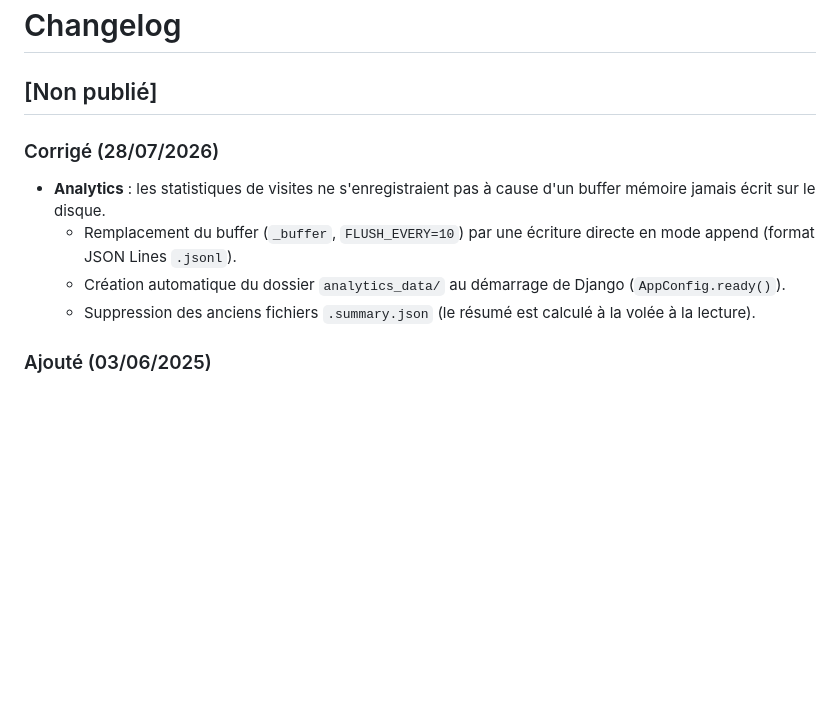
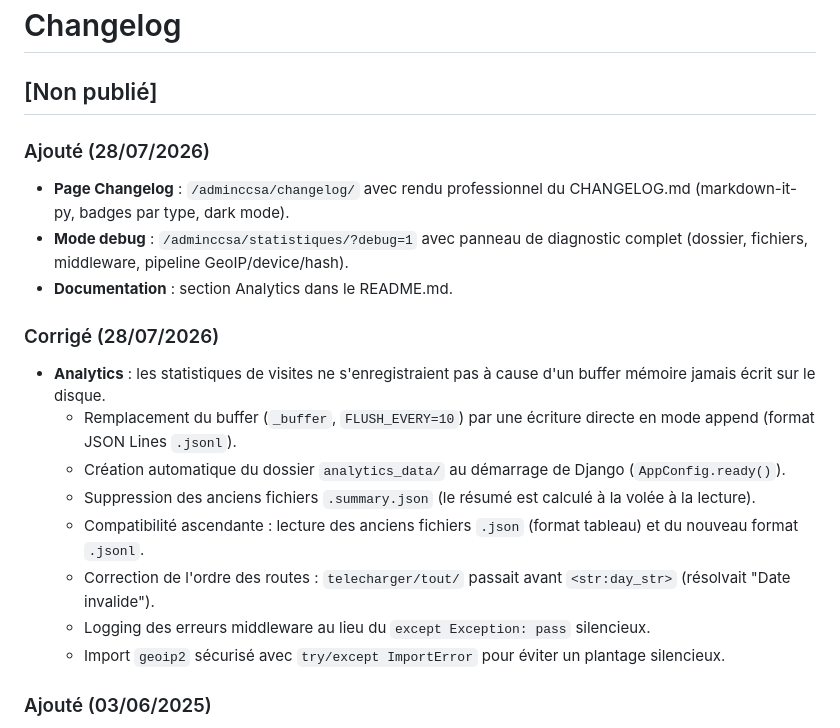
Before and after one commit to gestionsiteccsa/cc-sudavesnois, a Markdown page: CHANGELOG.md, the part around the change. GitHub-like rendering; blank space fills up the shorter version.

```diff
--- a/CHANGELOG.md
+++ b/CHANGELOG.md
@@ -1,12 +1,21 @@
 # Changelog
 
 ## [Non publié]
+
+### Ajouté (28/07/2026)
+- **Page Changelog** : `/adminccsa/changelog/` avec rendu professionnel du CHANGELOG.md (markdown-it-py, badges par type, dark mode).
+- **Mode debug** : `/adminccsa/statistiques/?debug=1` avec panneau de diagnostic complet (dossier, fichiers, middleware, pipeline GeoIP/device/hash).
+- **Documentation** : section Analytics dans le README.md.
 
 ### Corrigé (28/07/2026)
 - **Analytics** : les statistiques de visites ne s'enregistraient pas à cause d'un buffer mémoire jamais écrit sur le disque.
   - Remplacement du buffer (`_buffer`, `FLUSH_EVERY=10`) par une écriture directe en mode append (format JSON Lines `.jsonl`).
   - Création automatique du dossier `analytics_data/` au démarrage de Django (`AppConfig.ready()`).
   - Suppression des anciens fichiers `.summary.json` (le résumé est calculé à la volée à la lecture).
+  - Compatibilité ascendante : lecture des anciens fichiers `.json` (format tableau) et du nouveau format `.jsonl`.
+  - Correction de l'ordre des routes : `telecharger/tout/` passait avant `<str:day_str>` (résolvait "Date invalide").
+  - Logging des erreurs middleware au lieu du `except Exception: pass` silencieux.
+  - Import `geoip2` sécurisé avec `try/except ImportError` pour éviter un plantage silencieux.
 
 ### Ajouté (03/06/2025)
 - Documentation : mise à jour de la date de dernière mise à jour dans le README.md.
```
Also changed, not shown: README.md (+27 -0 lines).
